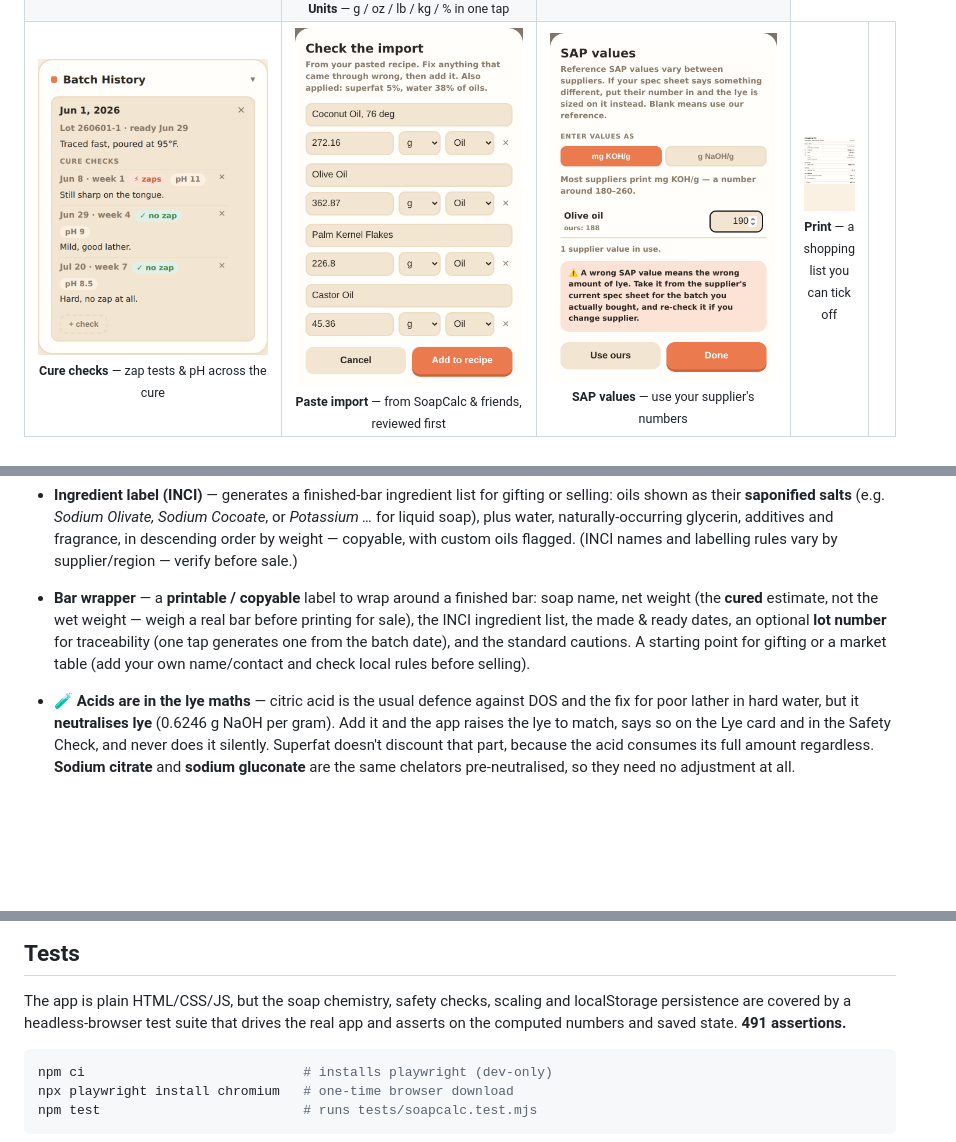
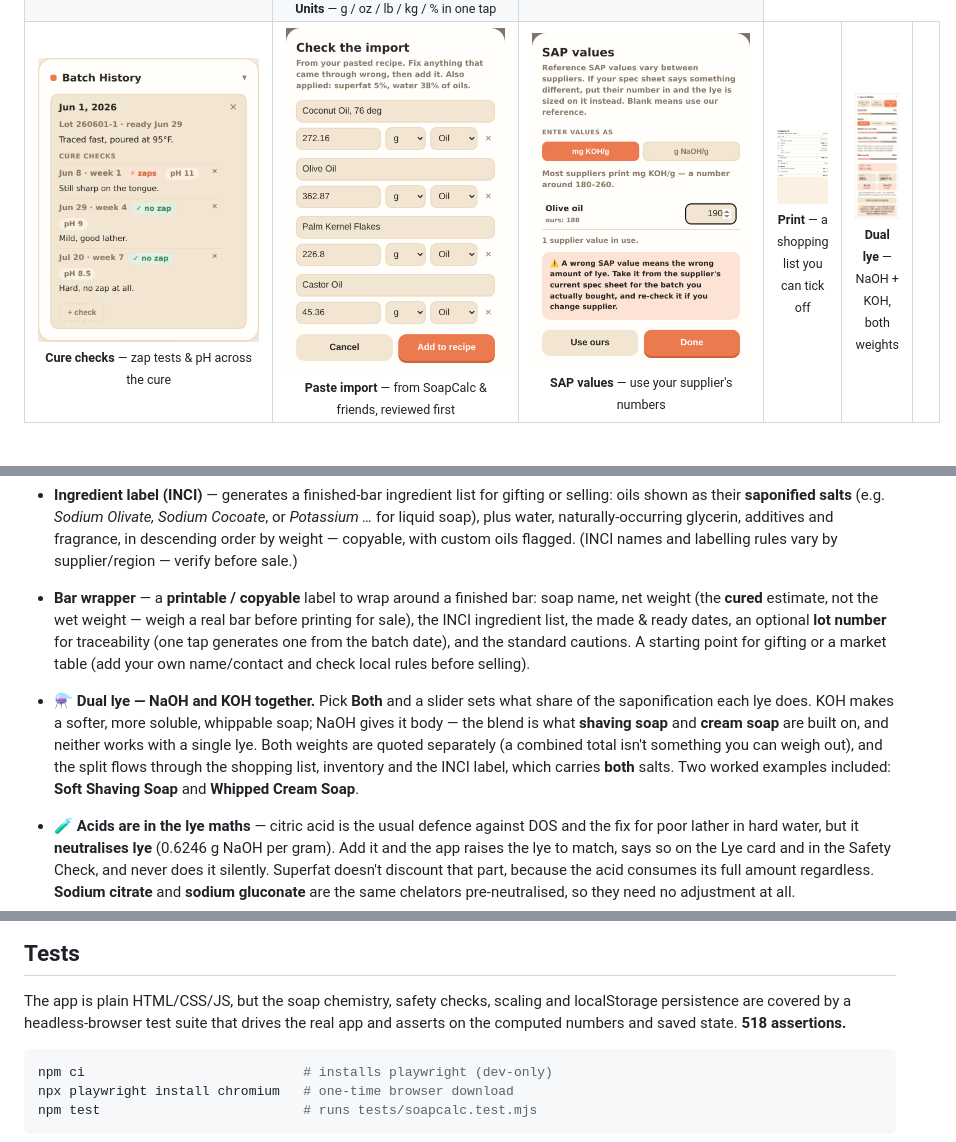
Before and after one commit to PhatBanana/Soap, a Markdown page: README.md, 3 parts joined by grey strips. Drawn GitHub-style; pictures changed too: screenshots/29-dual-lye.png (added); blank space fills up the shorter version.

````diff
--- a/README.md
+++ b/README.md
@@ -62,6 +62,7 @@ phone in the kitchen or on a desktop.
     <td align="center"><img src="screenshots/26-paste-import.png" width="240" alt="Review screen for a recipe pasted from another calculator"><br><sub><b>Paste import</b> — from SoapCalc &amp; friends, reviewed first</sub></td>
     <td align="center"><img src="screenshots/27-sap-values.png" width="240" alt="Supplier SAP value override for an oil"><br><sub><b>SAP values</b> — use your supplier's numbers</sub></td>
     <td align="center"><img src="screenshots/28-shopping-print.png" width="240" alt="Printed shopping list with tick boxes"><br><sub><b>Print</b> — a shopping list you can tick off</sub></td>
+    <td align="center"><img src="screenshots/29-dual-lye.png" width="240" alt="Dual lye with a KOH share slider and both weights"><br><sub><b>Dual lye</b> — NaOH + KOH, both weights</sub></td>
     <td></td>
   </tr>
 </table>
@@ -293,6 +294,13 @@ phone in the kitchen or on a desktop.
   and the standard cautions. A starting point for gifting or a market table (add your own
   name/contact and check local rules before selling).
 
+- ⚗️ **Dual lye — NaOH and KOH together.** Pick **Both** and a slider sets what share of
+  the saponification each lye does. KOH makes a softer, more soluble, whippable soap;
+  NaOH gives it body — the blend is what **shaving soap** and **cream soap** are built
+  on, and neither works with a single lye. Both weights are quoted separately (a
+  combined total isn't something you can weigh out), and the split flows through the
+  shopping list, inventory and the INCI label, which carries **both** salts. Two worked
+  examples included: **Soft Shaving Soap** and **Whipped Cream Soap**.
 - 🧪 **Acids are in the lye maths** — citric acid is the usual defence against DOS and
   the fix for poor lather in hard water, but it **neutralises lye** (0.6246 g NaOH per
   gram). Add it and the app raises the lye to match, says so on the Lye card and in the
@@ -394,7 +402,7 @@ obvious one: don't commit anything you wouldn't publish.
 ## Tests
 The app is plain HTML/CSS/JS, but the soap chemistry, safety checks, scaling and
 localStorage persistence are covered by a headless-browser test suite that drives
-the real app and asserts on the computed numbers and saved state. **491 assertions.**
+the real app and asserts on the computed numbers and saved state. **518 assertions.**
 
 ```sh
 npm ci                            # installs playwright (dev-only)
````
Also changed, not shown: ROADMAP.md (+21 -7 lines), 6 other files.
